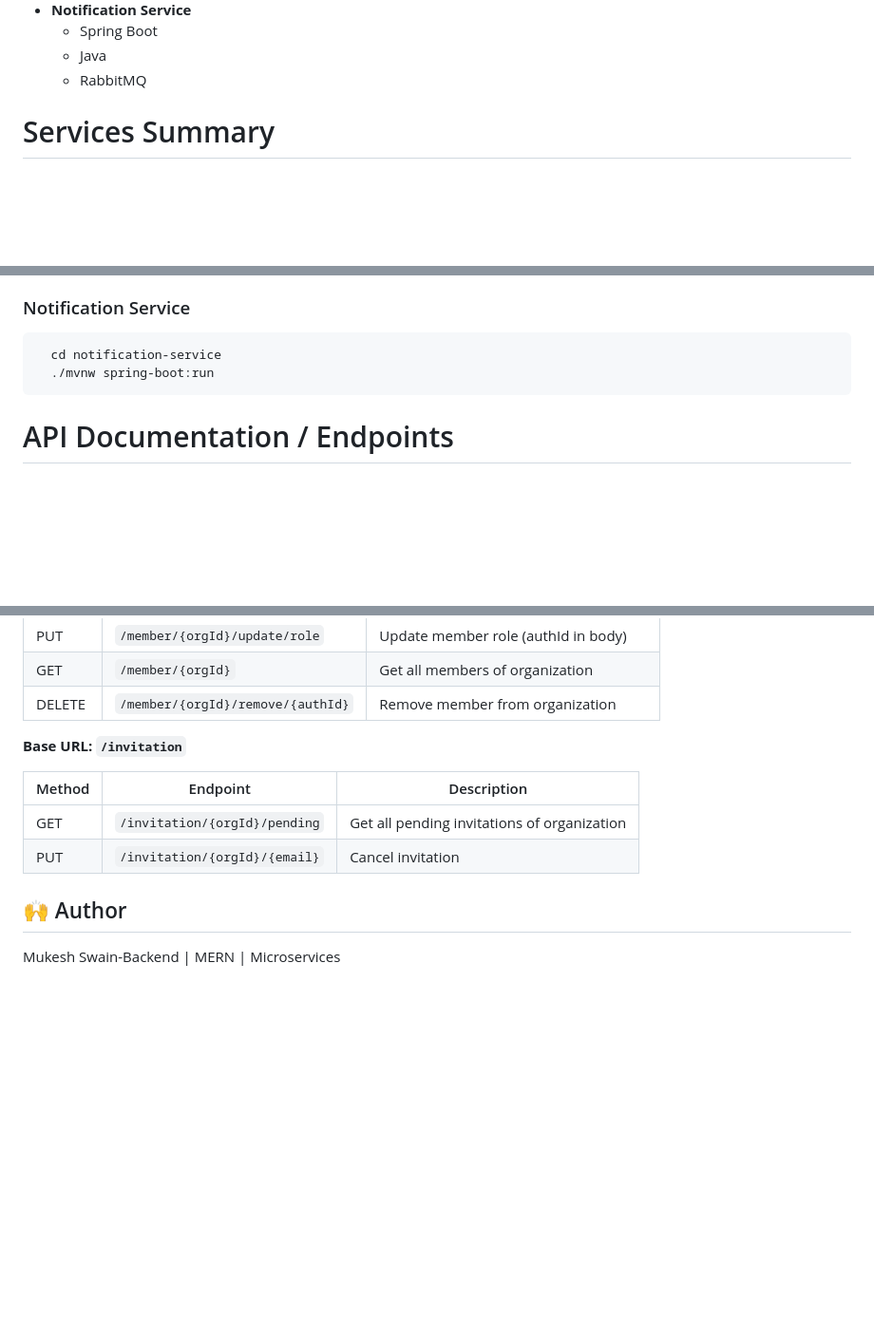
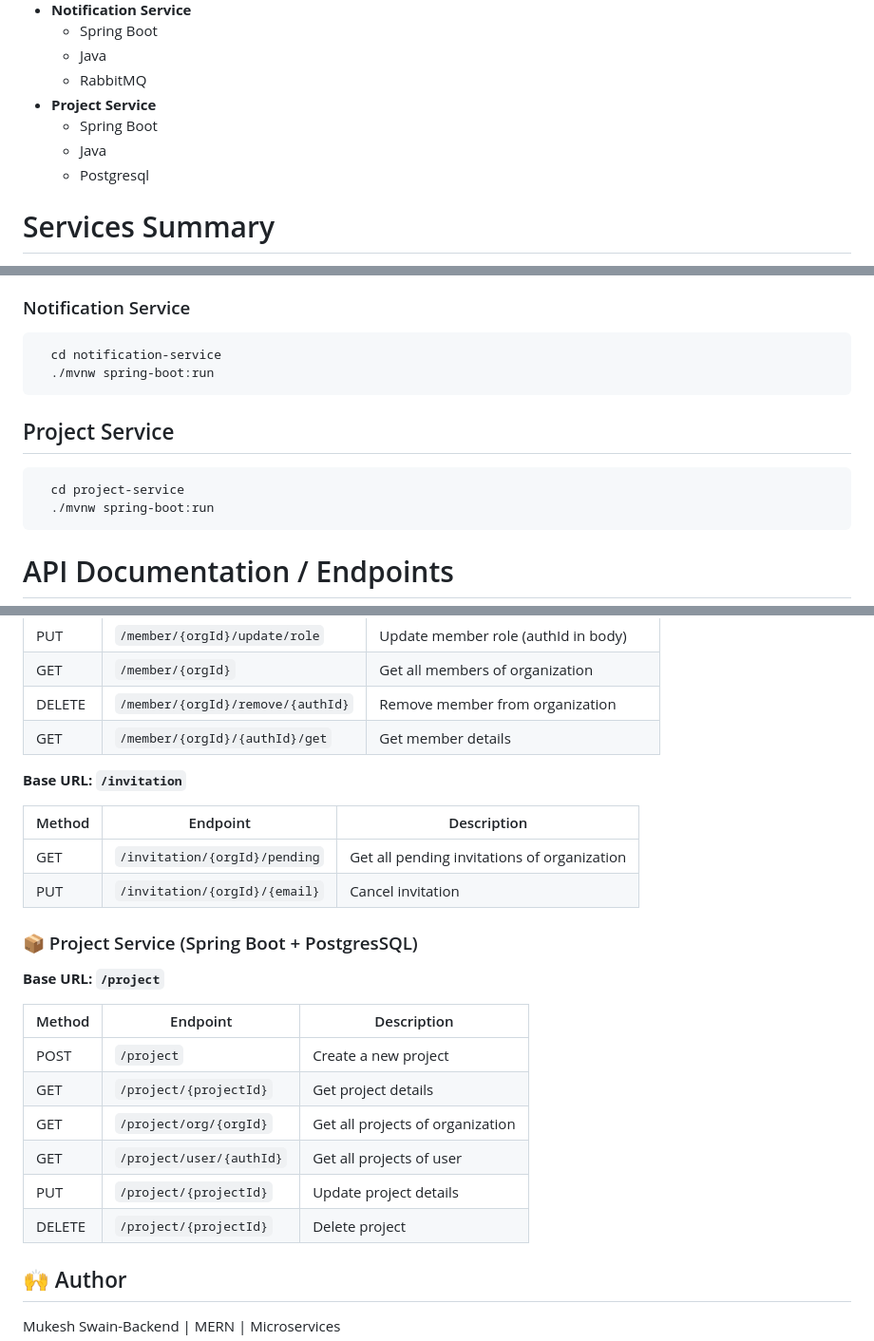
Before and after one commit to MukeshSwain/task-manager-microservices, a Markdown page: README.md, 3 parts joined by grey strips. Shown at 95% size. GitHub-like rendering; blank space fills up the shorter version.

Commit message:
readme.md updated for project service

````diff
--- a/README.md
+++ b/README.md
@@ -43,6 +45,10 @@ Additional services (Task, Project, Billing, Notification, Gateway, etc.) will b
   - Spring Boot
   - Java
   - RabbitMQ
+- **Project Service**
+  - Spring Boot
+  - Java
+  - Postgresql
 
 # Services Summary
 - **Auth Service**
@@ -82,6 +90,12 @@ Additional services (Task, Project, Billing, Notification, Gateway, etc.) will b
 ### Notification Service
 ```bash
   cd notification-service
+  ./mvnw spring-boot:run
+```
+
+## Project Service
+```bash
+  cd project-service
   ./mvnw spring-boot:run
 ```
 # API Documentation / Endpoints
@@ -136,6 +150,8 @@ Below is a high-level overview of the core API endpoints for each service. Full
 | PUT    | `/member/{orgId}/update/role`     | Update member role (authId in body)   |
 | GET    | `/member/{orgId}`                 | Get all members of organization       |
 | DELETE | `/member/{orgId}/remove/{authId}` | Remove member from organization       |
+| GET    | `/member/{orgId}/{authId}/get`    | Get member details                    |
+
 
 **Base URL: `/invitation`**
 
@@ -145,6 +161,18 @@ Below is a high-level overview of the core API endpoints for each service. Full
 | PUT    | `/invitation/{orgId}/{email}` | Cancel invitation                           |
 
 
+### 📦 Project Service (Spring Boot + PostgresSQL)
+**Base URL: `/project`**
+
+| Method | Endpoint                 | Description                      |
+|--------|--------------------------|----------------------------------|
+| POST   | `/project`               | Create a new project             |
+| GET    | `/project/{projectId}`   | Get project details              |
+| GET    | `/project/org/{orgId}`   | Get all projects of organization |
+| GET    | `/project/user/{authId}` | Get all projects of user         |
+| PUT    | `/project/{projectId}`   | Update project details           |
+| DELETE | `/project/{projectId}`   | Delete project                   |
+
 
 
 ## 🙌 Author
````
Also changed, not shown: other parts of README.md (+5 -1 lines).
